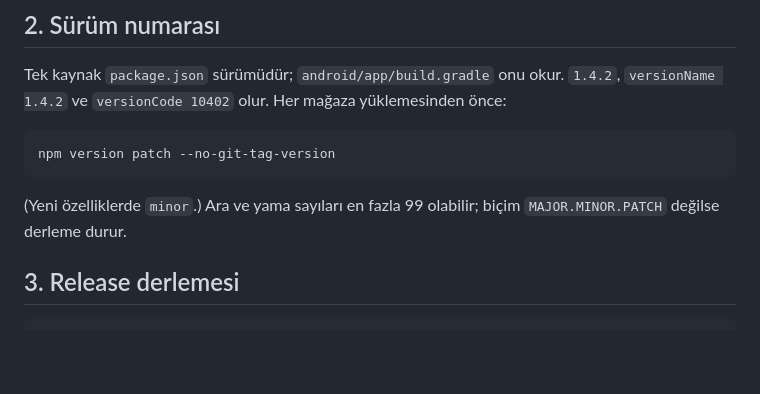
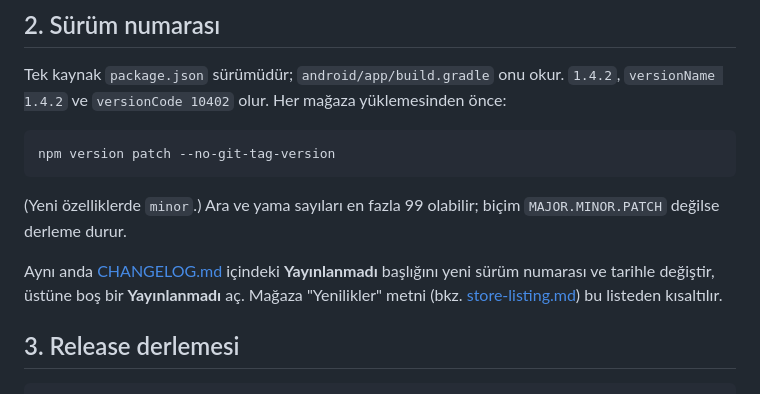
Before and after one commit to AlperEnesErsu/Fuse-Fall, a Markdown page: docs/release.md, the part around the change. Drawn GitHub-style; blank space fills up the shorter version.

````diff
--- a/docs/release.md
+++ b/docs/release.md
@@ -21,6 +21,8 @@ npm version patch --no-git-tag-version
 ```
 
 (Yeni özelliklerde `minor`.) Ara ve yama sayıları en fazla 99 olabilir; biçim `MAJOR.MINOR.PATCH` değilse derleme durur.
+
+Aynı anda [CHANGELOG.md](../CHANGELOG.md) içindeki **Yayınlanmadı** başlığını yeni sürüm numarası ve tarihle değiştir, üstüne boş bir **Yayınlanmadı** aç. Mağaza "Yenilikler" metni (bkz. [store-listing.md](store-listing.md)) bu listeden kısaltılır.
 
 ## 3. Release derlemesi
 
````
Also changed, not shown: CHANGELOG.md (added, +83 -0 lines).
